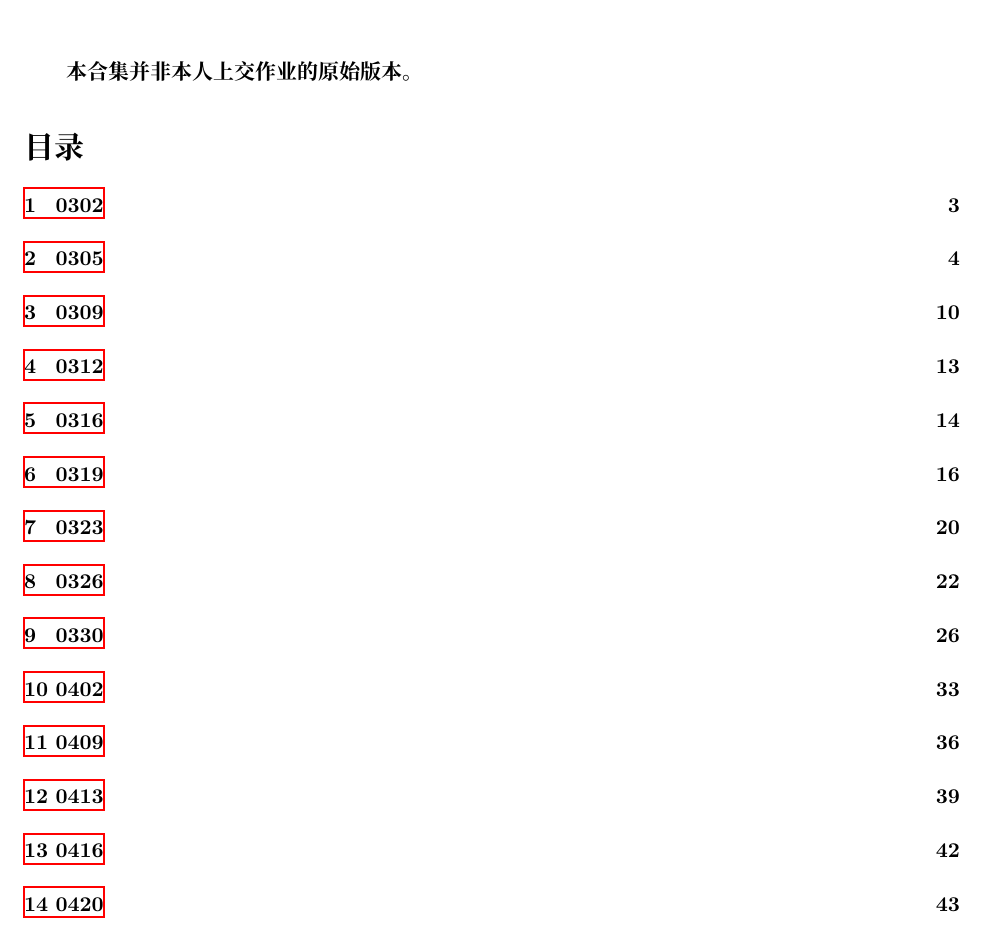
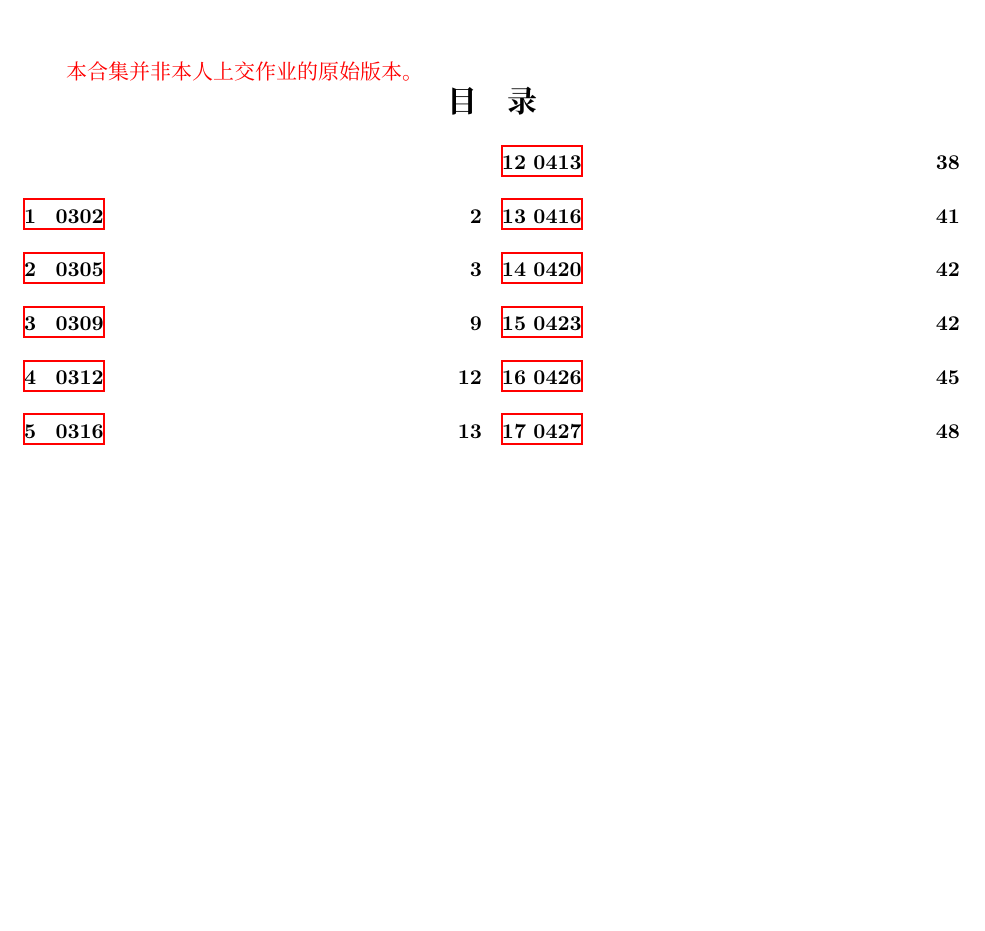
Before and after one commit to LuminousXLB/Algorithms-Notes, a LaTeX problem sheet (Homework.tex): part of page 1 of 64 before the commit and part of page 1 of 63 after it, cut so that both start at the same text, the shorter picture padded with empty space. Compiled offline with XeLaTeX; a missing font is replaced by an installed copy or a similar font.

Commit message:
update toc style

```diff
--- a/Homework.tex
+++ b/Homework.tex
@@ -11,9 +11,15 @@
 
 \maketitle
 
-\textbf{本合集并非本人上交作业的原始版本。}
+{
+    \color{red}
+    本合集并非本人上交作业的原始版本。
+}
 
-\tableofcontents
+\begin{multicols}{2}[\centering\textbf{\Large 目　录}]
+    \renewcommand{\contentsname}{}
+    \tableofcontents
+\end{multicols}
 
 \newpage
 \input{Homework01.tex}
```
Also changed, not shown: Homework.pdf.
